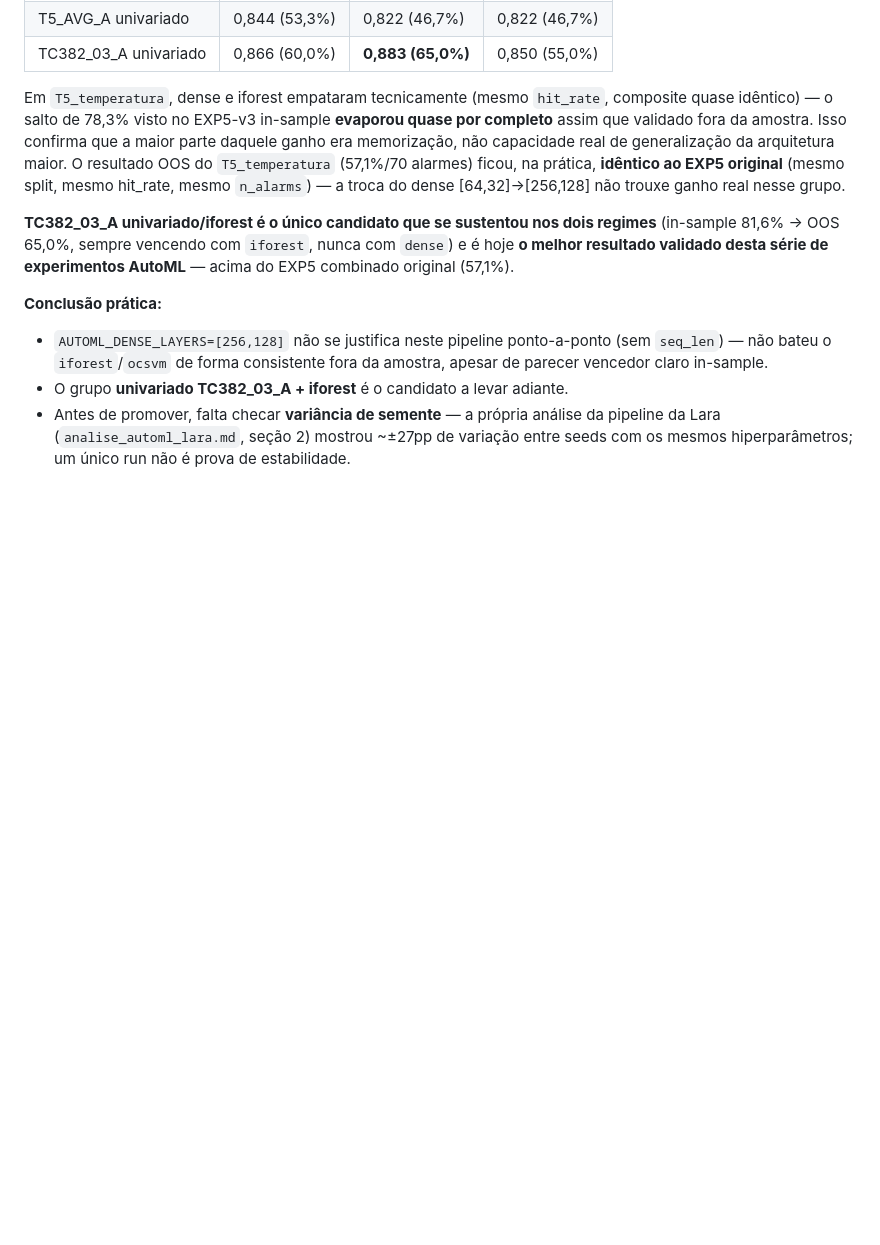
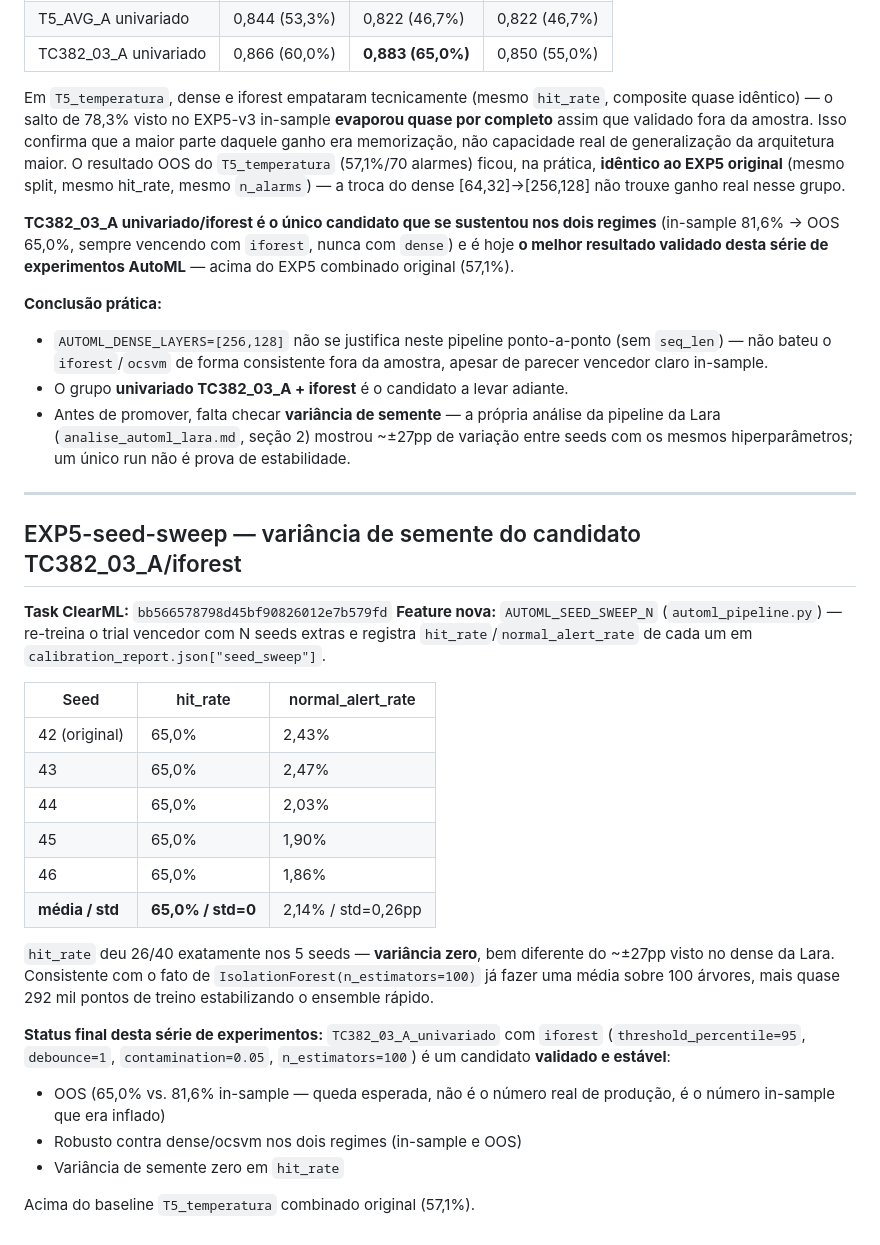
Before and after one commit to SIMPred-Petrobras/cabiunas-models, a Markdown page: docs/analise_automl_exp5.md, the part around the change. GitHub-like rendering; blank space fills up the shorter version.

Commit message:
Document EXP5 seed-sweep result: TC382_03_A/iforest is stable
hit_rate held exactly at 65.0% (26/40) across 5 seeds (std=0),
normal_alert_rate varied only ~0.26pp. Marks TC382_03_A_univariado
+ iforest as the validated, stable candidate from this AutoML
exploration series -- above the original combined baseline (57.1%).

Co-Authored-By: Claude Sonnet 5 <noreply@anthropic.com>
Claude-Session: https://claude.ai/code/session_01LY38wfQfa6bxwFXpyPQYRn

```diff
--- a/docs/analise_automl_exp5.md
+++ b/docs/analise_automl_exp5.md
@@ -169,3 +169,37 @@ experimentos AutoML** — acima do EXP5 combinado original (57,1%).
   análise da pipeline da Lara (`analise_automl_lara.md`, seção 2) mostrou
   ~±27pp de variação entre seeds com os mesmos hiperparâmetros; um único run
   não é prova de estabilidade.
+
+---
+
+## EXP5-seed-sweep — variância de semente do candidato TC382_03_A/iforest
+
+**Task ClearML:** `bb566578798d45bf90826012e7b579fd`
+**Feature nova:** `AUTOML_SEED_SWEEP_N` (`automl_pipeline.py`) — re-treina o
+trial vencedor com N seeds extras e registra `hit_rate`/`normal_alert_rate`
+de cada um em `calibration_report.json["seed_sweep"]`.
+
+| Seed | hit_rate | normal_alert_rate |
+|---|---|---|
+| 42 (original) | 65,0% | 2,43% |
+| 43 | 65,0% | 2,47% |
+| 44 | 65,0% | 2,03% |
+| 45 | 65,0% | 1,90% |
+| 46 | 65,0% | 1,86% |
+| **média / std** | **65,0% / std=0** | 2,14% / std=0,26pp |
+
+`hit_rate` deu 26/40 exatamente nos 5 seeds — **variância zero**, bem
+diferente do ~±27pp visto no dense da Lara. Consistente com o fato de
+`IsolationForest(n_estimators=100)` já fazer uma média sobre 100 árvores,
+mais quase 292 mil pontos de treino estabilizando o ensemble rápido.
+
+**Status final desta série de experimentos:** `TC382_03_A_univariado` com
+`iforest` (`threshold_percentile=95`, `debounce=1`,
+`contamination=0.05`, `n_estimators=100`) é um candidato **validado e
+estável**:
+- OOS (65,0% vs. 81,6% in-sample — queda esperada, não é o número real de
+  produção, é o número in-sample que era inflado)
+- Robusto contra dense/ocsvm nos dois regimes (in-sample e OOS)
+- Variância de semente zero em `hit_rate`
+
+Acima do baseline `T5_temperatura` combinado original (57,1%).
```
